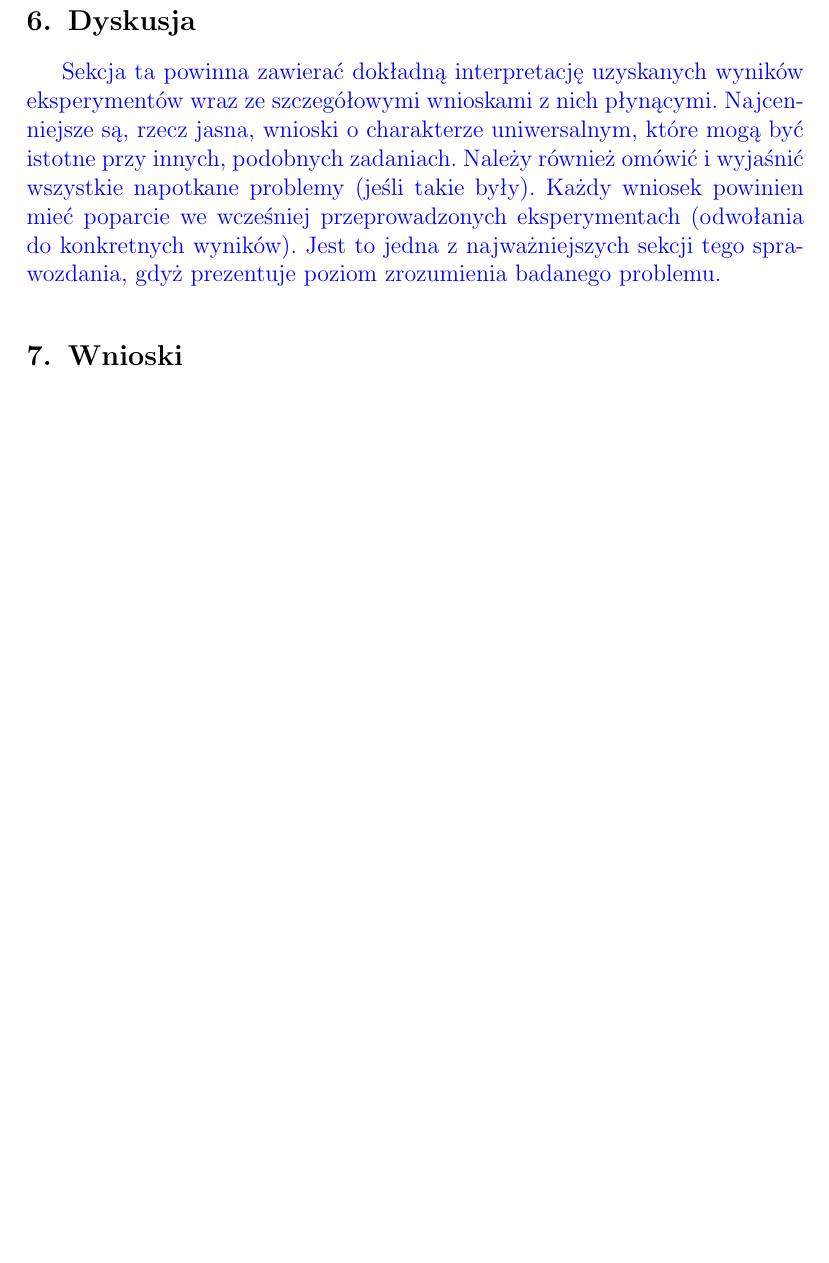
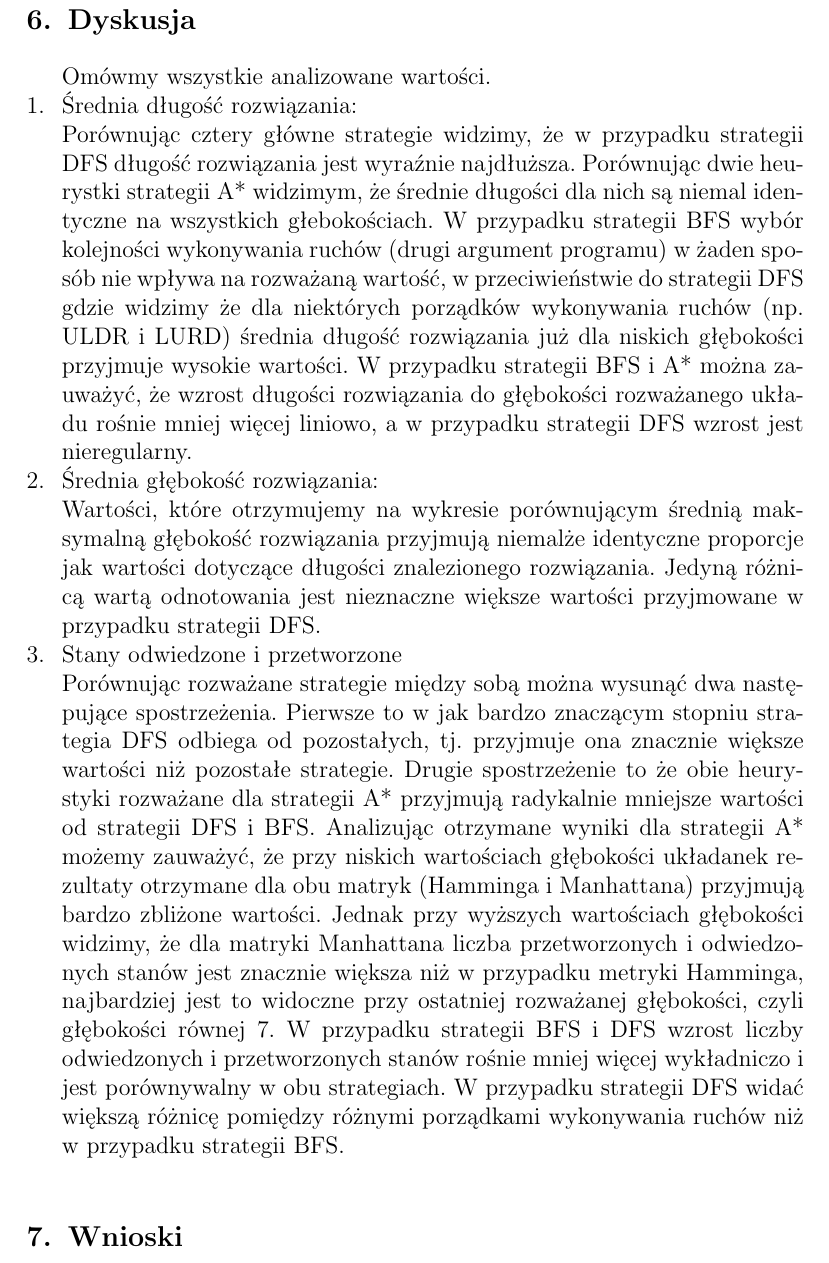
Before and after one commit to PawelBialek98/SISE, a LaTeX document (sprawozdanie/sprawozdanie.tex): part of page 11 of 11 before the commit and part of page 11 of 12 after it, cut so that both start at the same text, the shorter picture padded with empty space. Compiled offline with pdfLaTeX.

Commit message:
punkt 6 sprawozdania skonczony

```diff
--- a/sprawozdanie/sprawozdanie.tex
+++ b/sprawozdanie/sprawozdanie.tex
@@ -147,15 +147,16 @@ Następnie program uruchamiany jest dla każdej układanki i wszystkich możliwy
 }
 \newpage
 \section{Dyskusja}
-{\color{blue}
-Sekcja ta powinna zawierać dokładną interpretację uzyskanych wyników
-eksperymentów wraz ze szczegółowymi wnioskami z nich płynącymi. Najcenniejsze
-są, rzecz jasna, wnioski o charakterze uniwersalnym, które mogą być istotne
-przy innych, podobnych zadaniach. Należy również omówić i wyjaśnić wszystkie
-napotkane problemy (jeśli takie były). Każdy wniosek powinien mieć poparcie we
-wcześniej przeprowadzonych eksperymentach (odwołania do konkretnych wyników).
-Jest to jedna z najważniejszych sekcji tego sprawozdania, gdyż prezentuje
-poziom zrozumienia badanego problemu.}
+{Omówmy wszystkie analizowane wartości.
+\begin{enumerate}
+\item{ Średnia długość rozwiązania:}
+\newline Porównując cztery główne strategie widzimy, że w przypadku strategii DFS długość rozwiązania jest wyraźnie najdłuższa. Porównując dwie heurystki strategii A* widzimym, że średnie długości dla nich są niemal identyczne na wszystkich głebokościach. W przypadku strategii BFS wybór kolejności wykonywania ruchów (drugi argument programu) w żaden sposób nie wpływa na rozważaną wartość, w przeciwieństwie do strategii DFS gdzie widzimy że dla niektórych porządków wykonywania ruchów (np. ULDR i LURD) średnia długość rozwiązania już dla niskich głębokości przyjmuje wysokie wartości. W przypadku strategii BFS i A* można zauważyć, że wzrost długości rozwiązania do głębokości rozważanego układu rośnie mniej więcej liniowo, a w przypadku strategii DFS wzrost jest nieregularny.
+\item {Średnia głębokość rozwiązania:}
+\newline Wartości, które otrzymujemy na wykresie porównującym średnią maksymalną głębokość rozwiązania przyjmują niemalże identyczne proporcje jak wartości dotyczące długości znalezionego rozwiązania. Jedyną różnicą wartą odnotowania jest nieznaczne większe wartości przyjmowane w przypadku strategii DFS.
+\item {Stany odwiedzone i przetworzone}
+\newline Porównując rozważane strategie między sobą można wysunąć dwa następujące spostrzeżenia. Pierwsze to w jak bardzo znaczącym stopniu strategia DFS odbiega od pozostałych, tj. przyjmuje ona znacznie większe wartości niż pozostałe strategie. Drugie spostrzeżenie to że obie heurystyki rozważane dla strategii A* przyjmują radykalnie mniejsze wartości od strategii DFS i BFS. Analizując otrzymane wyniki dla strategii A* możemy zauważyć, że przy niskich wartościach głębokości układanek rezultaty otrzymane dla obu matryk (Hamminga i Manhattana) przyjmują bardzo zbliżone wartości. Jednak przy wyższych wartościach głębokości widzimy, że dla matryki Manhattana liczba przetworzonych i odwiedzonych stanów jest znacznie większa niż w przypadku metryki Hamminga, najbardziej jest to widoczne przy ostatniej rozważanej głębokości, czyli głębokości równej 7. W przypadku strategii BFS i DFS wzrost liczby odwiedzonych i przetworzonych stanów rośnie mniej więcej wykładniczo i jest porównywalny w obu strategiach. W przypadku strategii DFS widać większą różnicę pomiędzy różnymi porządkami wykonywania ruchów niż w przypadku strategii BFS.
+\end{enumerate}
+}
 
 \section{Wnioski}
 {\color{blue}
```
